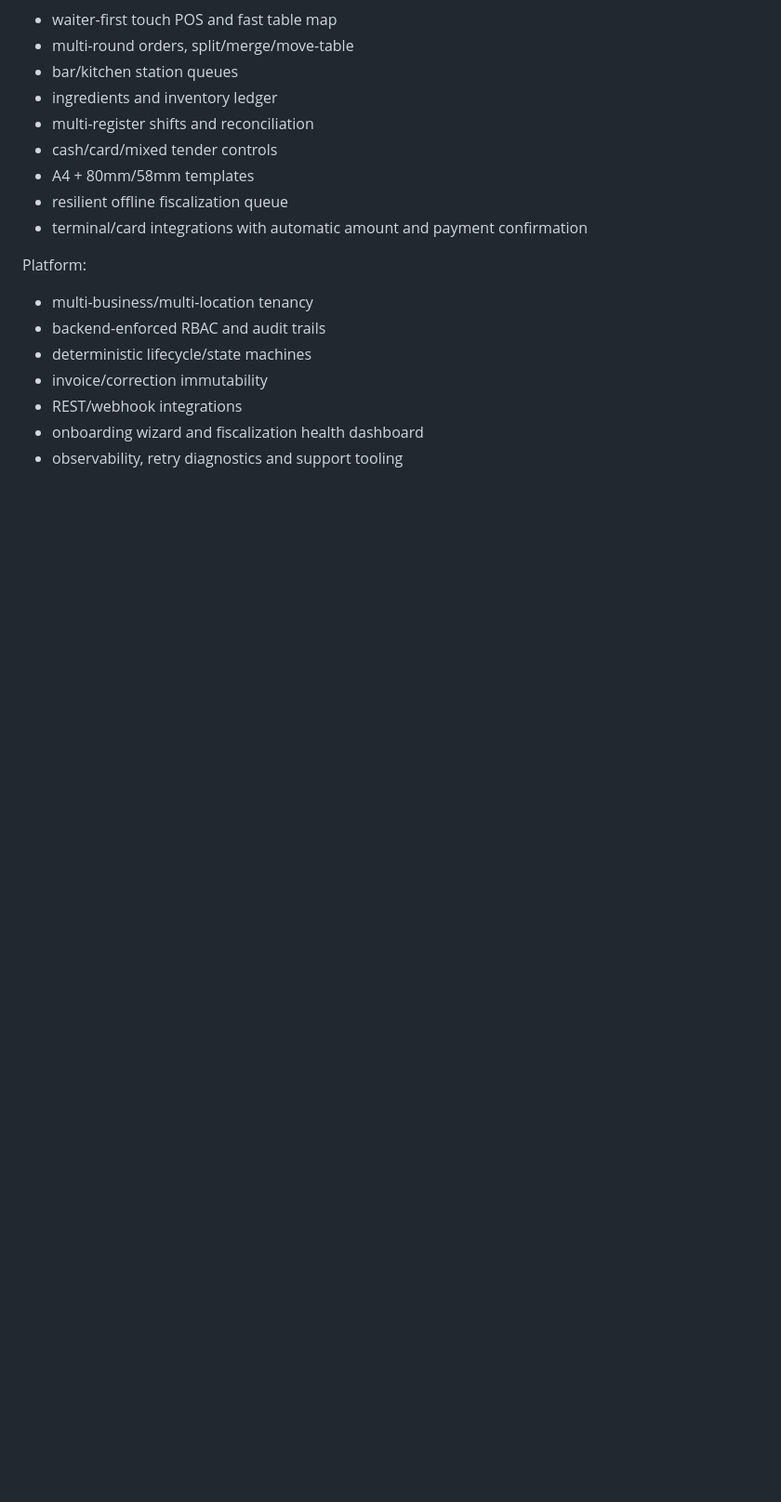
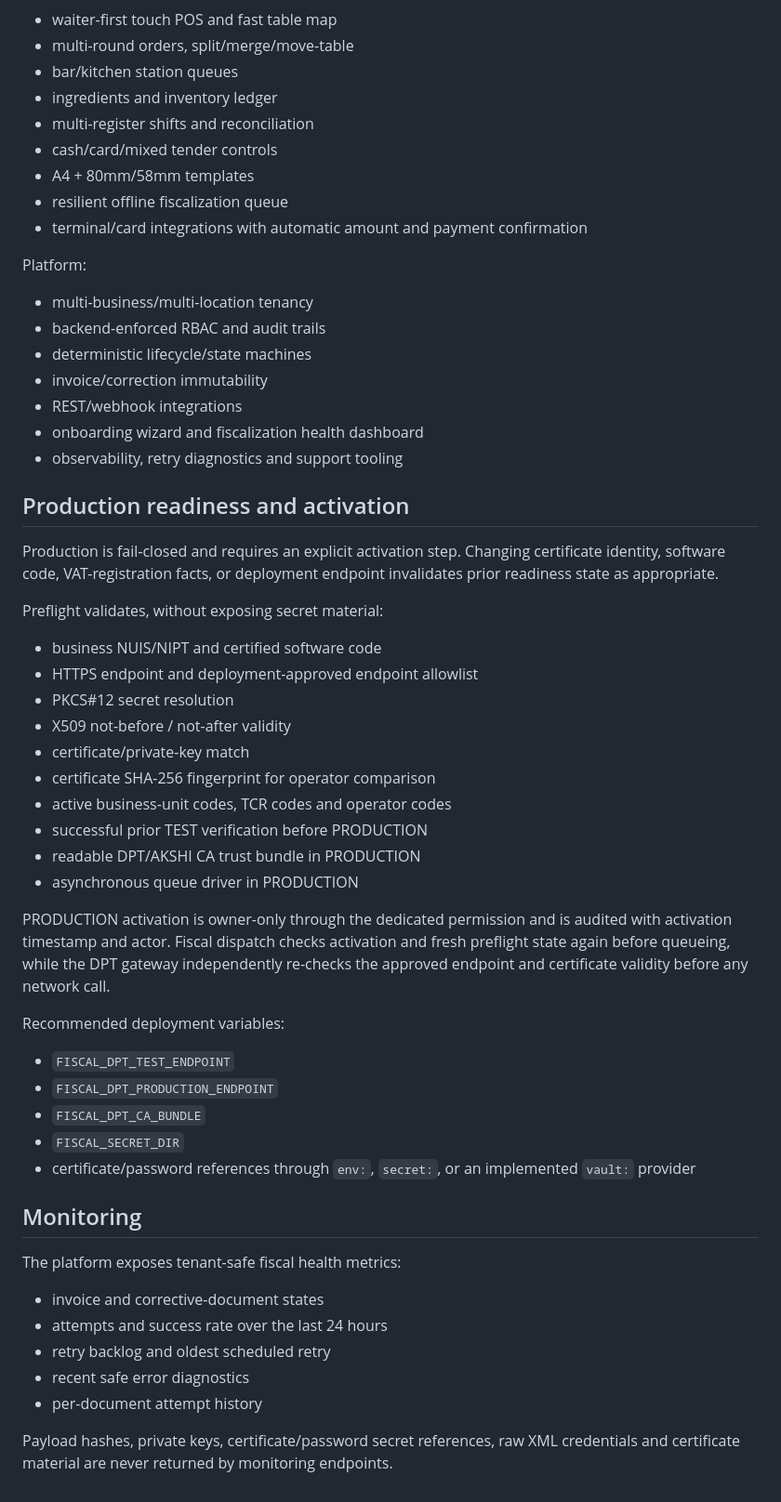
Before and after one commit to Marjolin1997/hospitality-platform, a Markdown page: docs/product/albanian-fiscalization.md, the part around the change. Shown at 93% size. GitHub-like rendering; blank space fills up the shorter version.

Commit message:
docs(fiscalization): document preflight production activation and monitoring contract

```diff
--- a/docs/product/albanian-fiscalization.md
+++ b/docs/product/albanian-fiscalization.md
@@ -90,3 +90,40 @@ Platform:
 - REST/webhook integrations
 - onboarding wizard and fiscalization health dashboard
 - observability, retry diagnostics and support tooling
+
+
+## Production readiness and activation
+
+Production is fail-closed and requires an explicit activation step. Changing certificate identity, software code, VAT-registration facts, or deployment endpoint invalidates prior readiness state as appropriate.
+
+Preflight validates, without exposing secret material:
+- business NUIS/NIPT and certified software code
+- HTTPS endpoint and deployment-approved endpoint allowlist
+- PKCS#12 secret resolution
+- X509 not-before / not-after validity
+- certificate/private-key match
+- certificate SHA-256 fingerprint for operator comparison
+- active business-unit codes, TCR codes and operator codes
+- successful prior TEST verification before PRODUCTION
+- readable DPT/AKSHI CA trust bundle in PRODUCTION
+- asynchronous queue driver in PRODUCTION
+
+PRODUCTION activation is owner-only through the dedicated permission and is audited with activation timestamp and actor. Fiscal dispatch checks activation and fresh preflight state again before queueing, while the DPT gateway independently re-checks the approved endpoint and certificate validity before any network call.
+
+Recommended deployment variables:
+- `FISCAL_DPT_TEST_ENDPOINT`
+- `FISCAL_DPT_PRODUCTION_ENDPOINT`
+- `FISCAL_DPT_CA_BUNDLE`
+- `FISCAL_SECRET_DIR`
+- certificate/password references through `env:`, `secret:`, or an implemented `vault:` provider
+
+## Monitoring
+
+The platform exposes tenant-safe fiscal health metrics:
+- invoice and corrective-document states
+- attempts and success rate over the last 24 hours
+- retry backlog and oldest scheduled retry
+- recent safe error diagnostics
+- per-document attempt history
+
+Payload hashes, private keys, certificate/password secret references, raw XML credentials and certificate material are never returned by monitoring endpoints.
```
